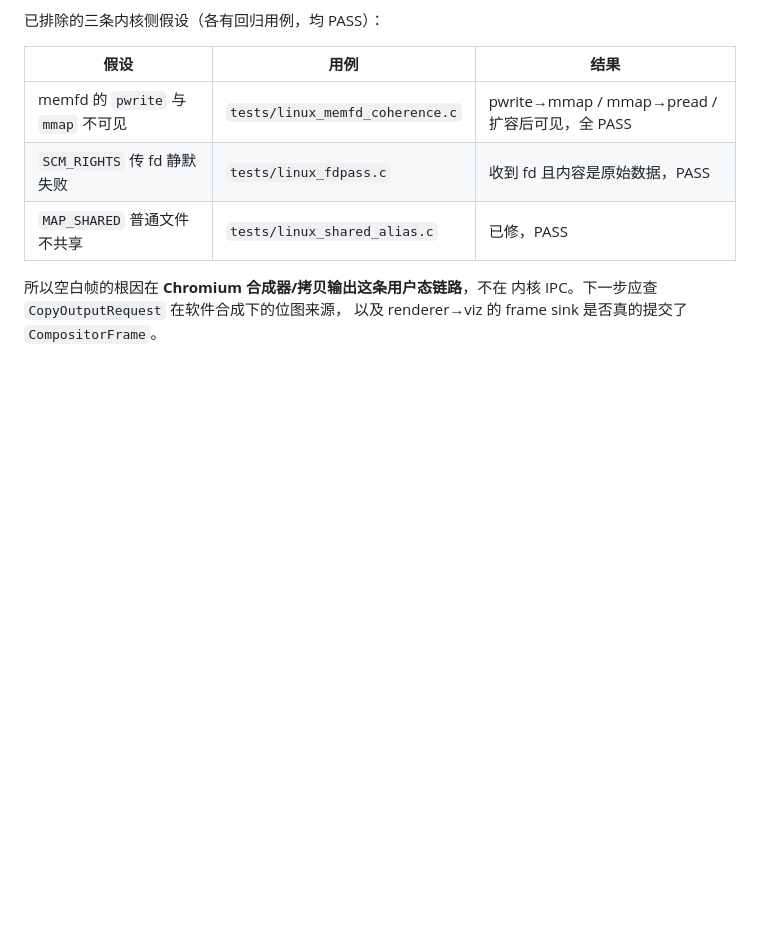
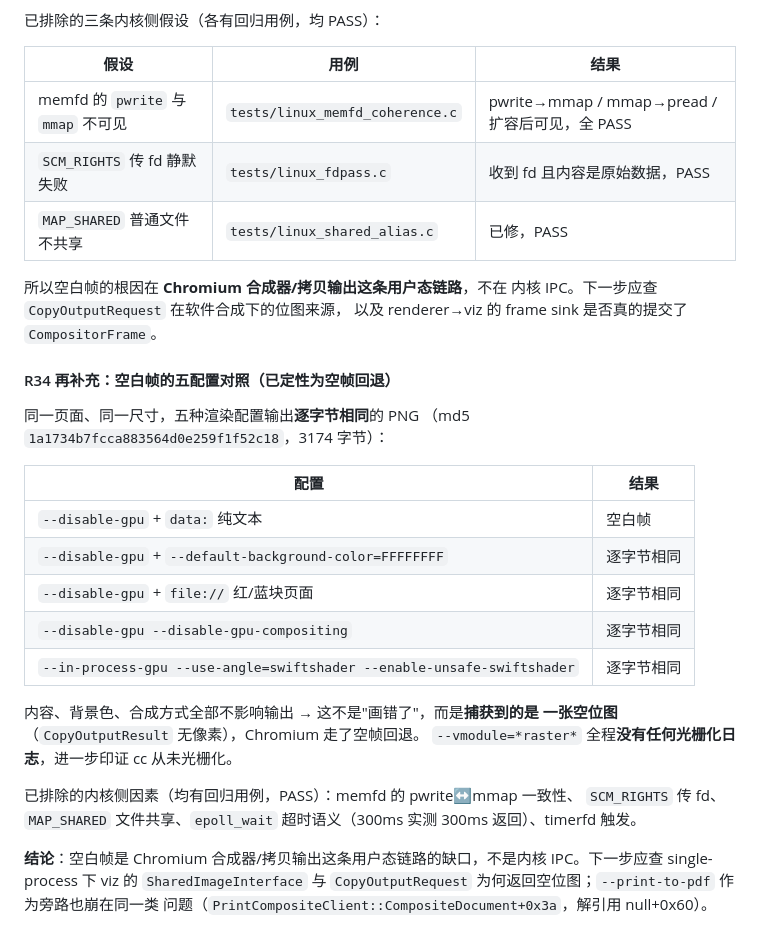
Before and after one commit to HeBitOS/HBOS, a Markdown page: docs/jindu.md, the part around the change. Rendered like a GitHub page; blank space fills up the shorter version.

Commit message:
docs(jindu): 记录空白帧五配置对照与已排除因素（定性为空帧回退）

```diff
--- a/docs/jindu.md
+++ b/docs/jindu.md
@@ -708,3 +708,29 @@ file pC.png -> PNG image data, 800 x 600, 8-bit/color RGBA
 所以空白帧的根因在 **Chromium 合成器/拷贝输出这条用户态链路**，不在
 内核 IPC。下一步应查 `CopyOutputRequest` 在软件合成下的位图来源，
 以及 renderer→viz 的 frame sink 是否真的提交了 `CompositorFrame`。
+
+#### R34 再补充：空白帧的五配置对照（已定性为空帧回退）
+
+同一页面、同一尺寸，五种渲染配置输出**逐字节相同**的 PNG
+（md5 `1a1734b7fcca883564d0e259f1f52c18`，3174 字节）：
+
+| 配置 | 结果 |
+|---|---|
+| `--disable-gpu` + `data:` 纯文本 | 空白帧 |
+| `--disable-gpu` + `--default-background-color=FFFFFFFF` | 逐字节相同 |
+| `--disable-gpu` + `file://` 红/蓝块页面 | 逐字节相同 |
+| `--disable-gpu --disable-gpu-compositing` | 逐字节相同 |
+| `--in-process-gpu --use-angle=swiftshader --enable-unsafe-swiftshader` | 逐字节相同 |
+
+内容、背景色、合成方式全部不影响输出 → 这不是"画错了"，而是**捕获到的是
+一张空位图**（`CopyOutputResult` 无像素），Chromium 走了空帧回退。
+`--vmodule=*raster*` 全程**没有任何光栅化日志**，进一步印证 cc 从未光栅化。
+
+已排除的内核侧因素（均有回归用例，PASS）：memfd 的 pwrite↔mmap 一致性、
+`SCM_RIGHTS` 传 fd、`MAP_SHARED` 文件共享、`epoll_wait` 超时语义（300ms
+实测 300ms 返回）、timerfd 触发。
+
+**结论**：空白帧是 Chromium 合成器/拷贝输出这条用户态链路的缺口，不是内核
+IPC。下一步应查 single-process 下 viz 的 `SharedImageInterface` 与
+`CopyOutputRequest` 为何返回空位图；`--print-to-pdf` 作为旁路也崩在同一类
+问题（`PrintCompositeClient::CompositeDocument+0x3a`，解引用 null+0x60）。
```
